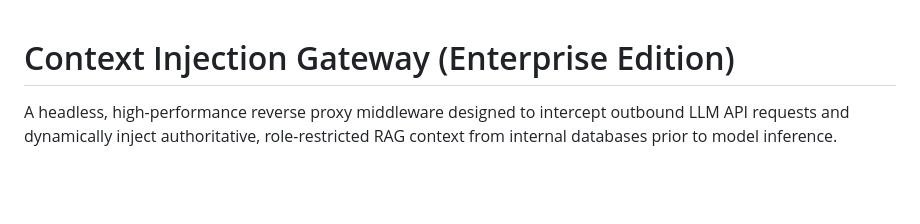
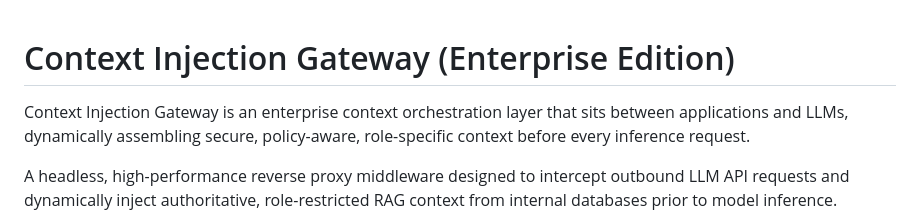
Before and after one commit to vijaykumaringle/Context_Injection_Gateway, a Markdown page: README.md, the part around the change. Rendered like a GitHub page; blank space fills up the shorter version.

```diff
--- a/README.md
+++ b/README.md
@@ -1,4 +1,6 @@
 # Context Injection Gateway (Enterprise Edition)
+
+Context Injection Gateway is an enterprise context orchestration layer that sits between applications and LLMs, dynamically assembling secure, policy-aware, role-specific context before every inference request.
 
 A headless, high-performance reverse proxy middleware designed to intercept outbound LLM API requests and dynamically inject authoritative, role-restricted RAG context from internal databases prior to model inference.
 
```
